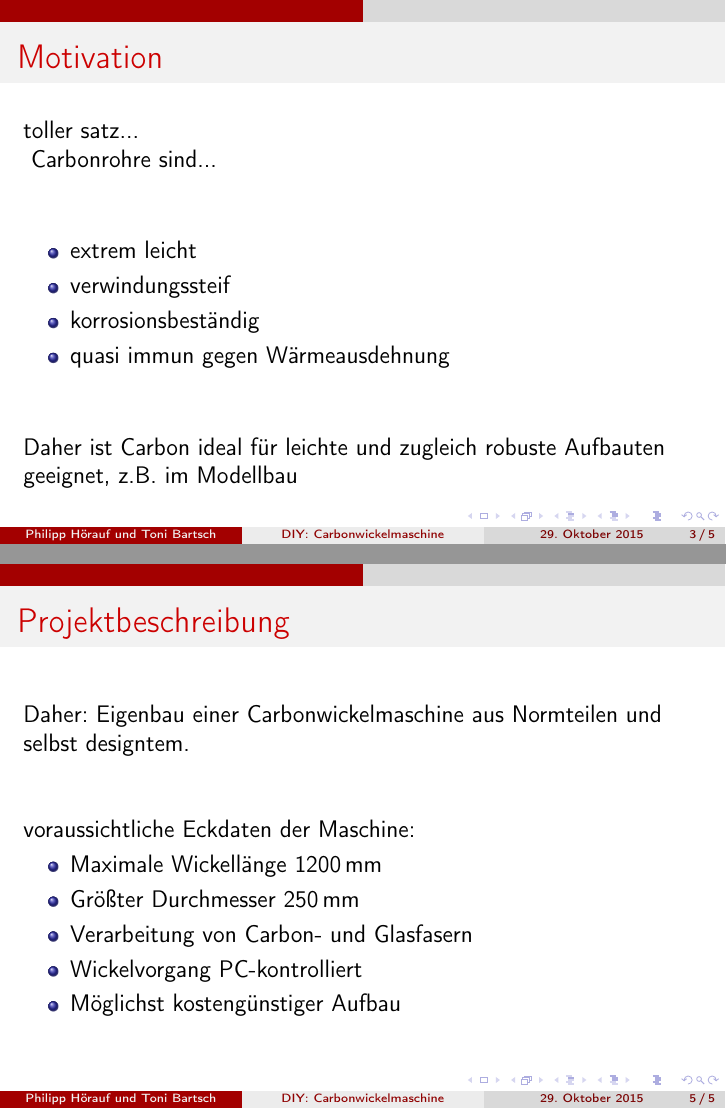
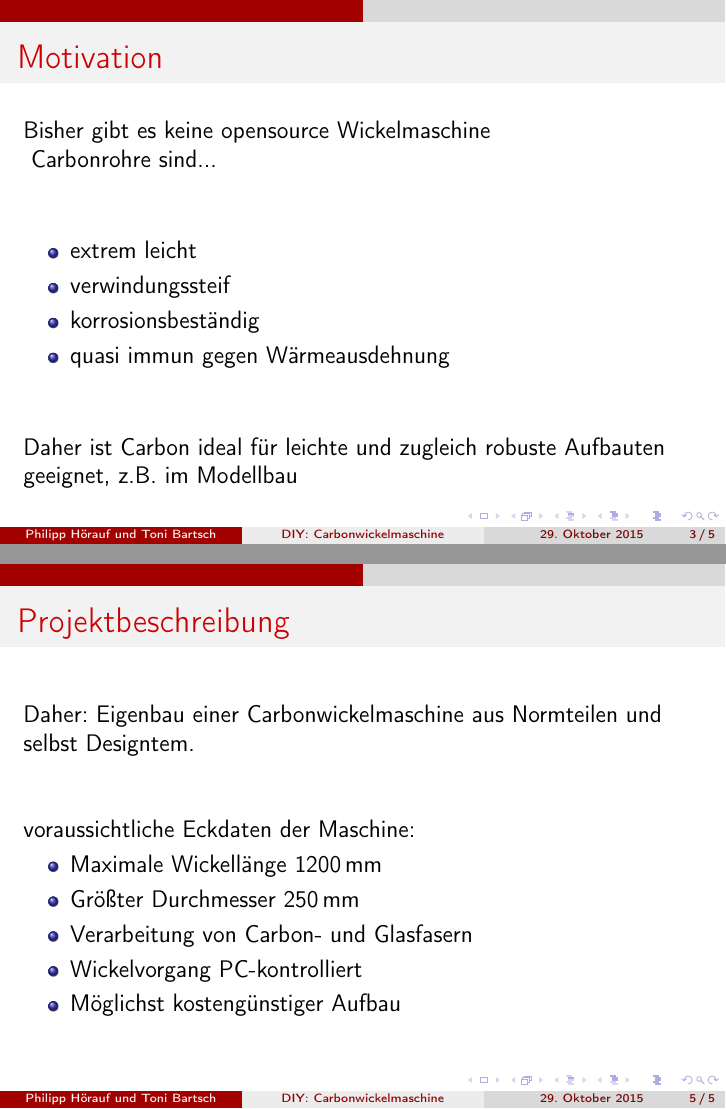
Before and after one commit to Virtex7/Carbonwickelmaschine, LaTeX slides (Doku/startvortrag.tex): pages 6 and 12 of 12, joined at a grey line. Compiled offline with pdfLaTeX.

```diff
--- a/Doku/startvortrag.tex
+++ b/Doku/startvortrag.tex
@@ -32,7 +32,7 @@
 
 
 \begin{frame}{Motivation}
-toller satz...\newline
+Bisher gibt es keine opensource Wickelmaschine\newline
 \vspace{1cm}
 \pause
 Carbonrohre sind...
```
Also changed, not shown: Doku/startvortrag.tex (2 more changed lines).
